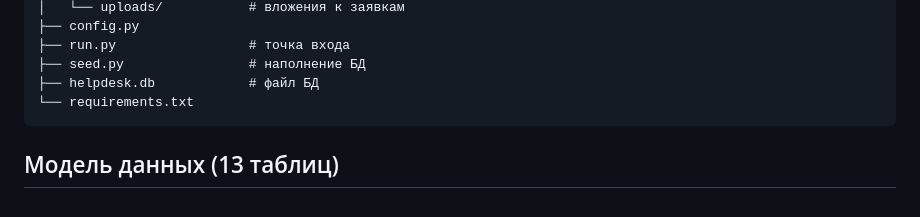
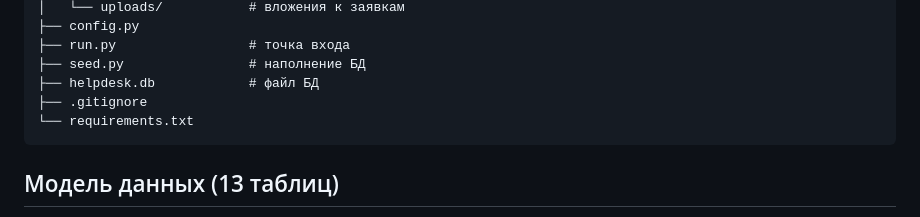
Before and after one commit to Manuylov-2100/helpdesk, a Markdown page: README.md, the part around the change. Rendered like a GitHub page.

````diff
--- a/README.md
+++ b/README.md
@@ -57,6 +57,7 @@ helpdesk/
 ├── run.py                 # точка входа
 ├── seed.py                # наполнение БД
 ├── helpdesk.db            # файл БД
+├── .gitignore
 └── requirements.txt
 ```
 
````
